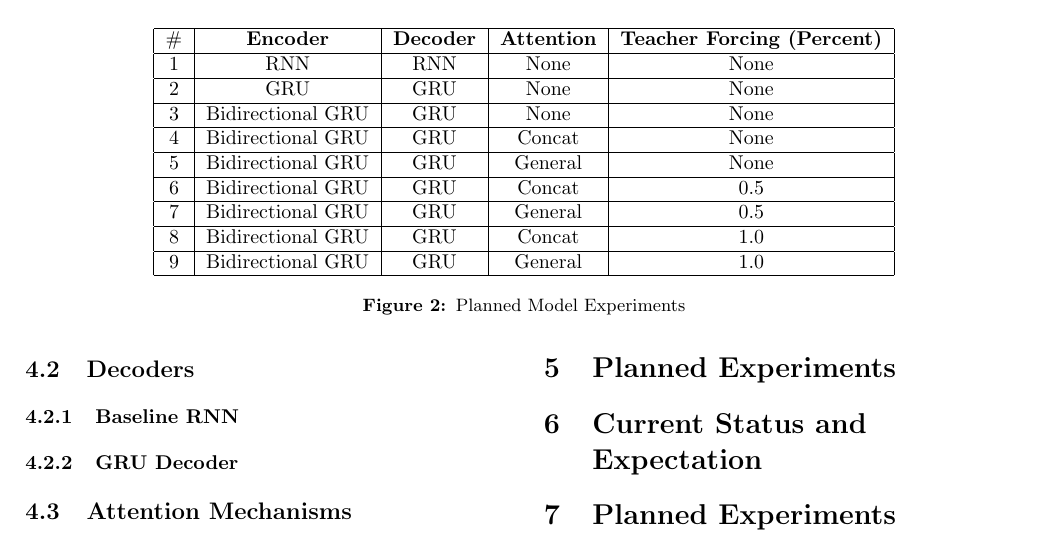
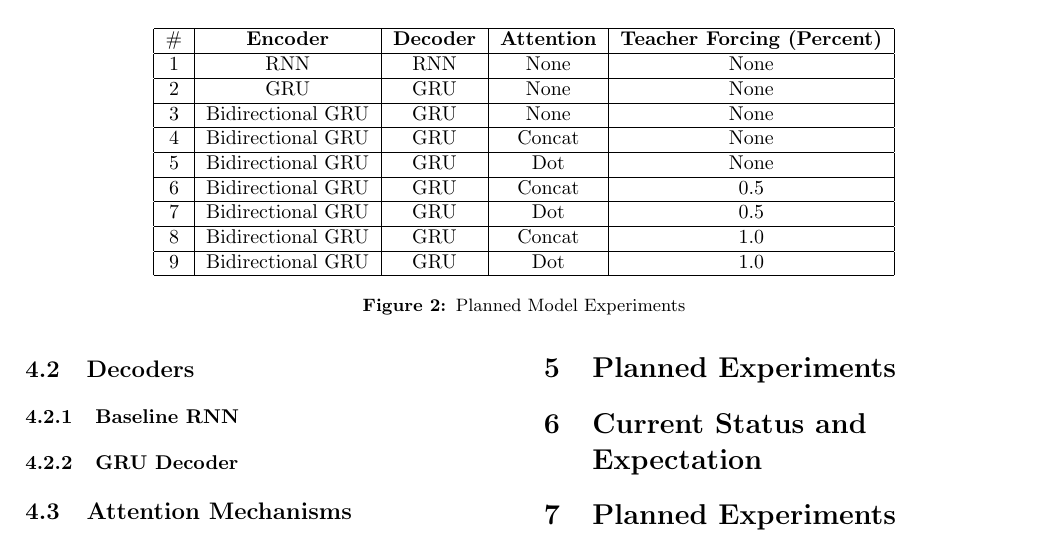
Before and after one commit to nextBillyonair/DLProject, a LaTeX paper (interim/interim.tex): part of page 3 of 4, cut so that both start at the same text. Compiled offline with pdfLaTeX.

Commit message:
Change general to dot

```diff
--- a/interim/interim.tex
+++ b/interim/interim.tex
@@ -267,11 +267,11 @@ Nonetheless, we will present results for our baseline.
         2 & GRU & GRU & None & None \\ \hline
         3 & Bidirectional GRU & GRU & None & None \\ \hline
         4 & Bidirectional GRU & GRU & Concat & None \\ \hline
-        5 & Bidirectional GRU & GRU & General & None \\ \hline
+        5 & Bidirectional GRU & GRU & Dot & None \\ \hline
         6 & Bidirectional GRU & GRU & Concat & 0.5 \\ \hline
-        7 & Bidirectional GRU & GRU & General & 0.5 \\ \hline
+        7 & Bidirectional GRU & GRU & Dot & 0.5 \\ \hline
         8 & Bidirectional GRU & GRU & Concat & 1.0 \\ \hline
-        9 & Bidirectional GRU & GRU & General & 1.0 \\ \hline
+        9 & Bidirectional GRU & GRU & Dot & 1.0 \\ \hline
     \end{tabular}
 
     \caption{Planned Model Experiments}
```
